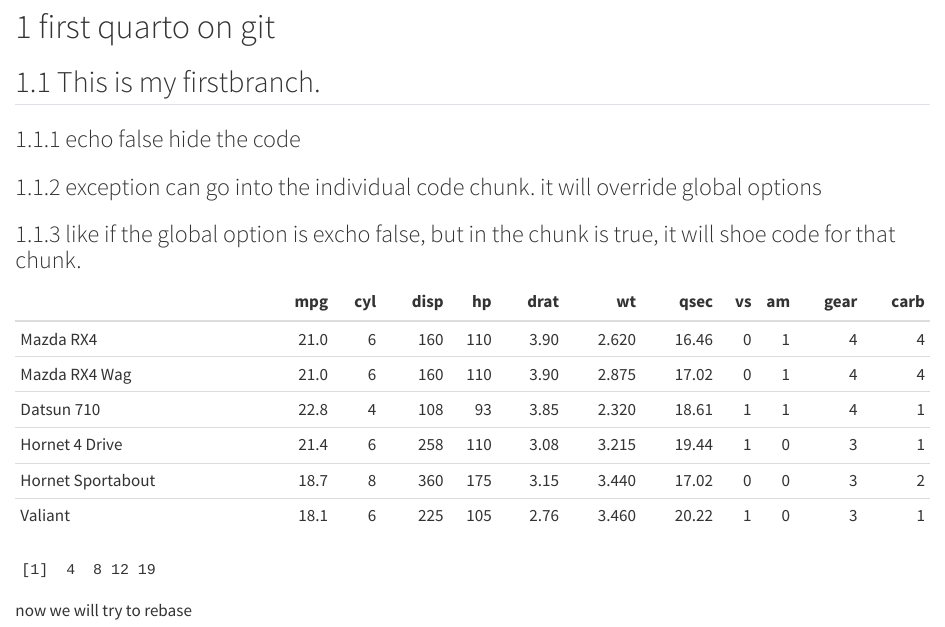
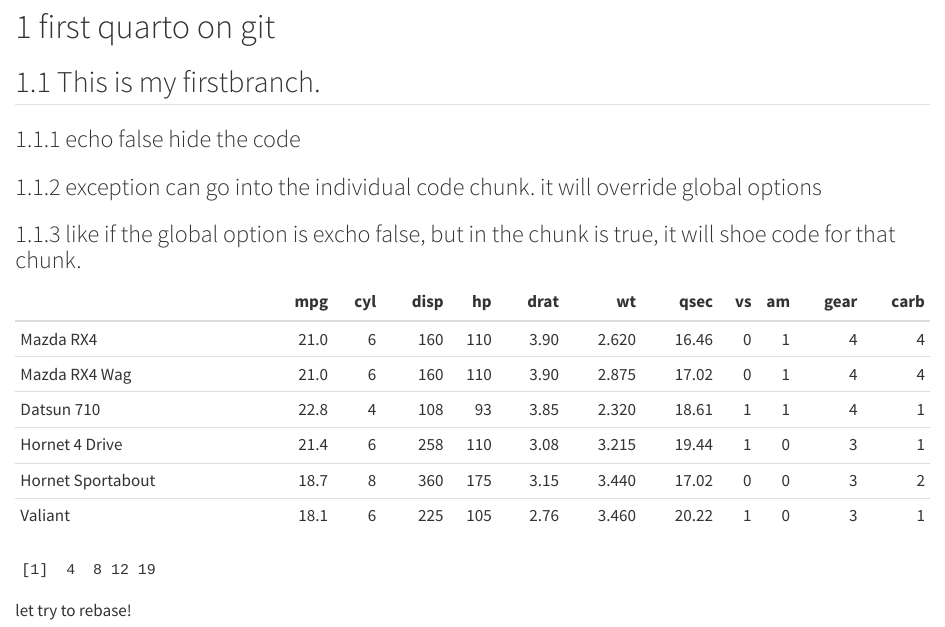
Before and after one commit to Thunchanok19/ETC5513-First-Repo, a Quarto document (Test report.qmd): the page in a window 1100 px wide, from 80 px down. Rendered offline with R 4.5, knitr and Pandoc in place of Quarto, with nearby package versions.

Commit message:
Edit file to to try to rebase

````diff
--- a/Test report.qmd
+++ b/Test report.qmd
@@ -36,4 +36,4 @@ data_2 <- c(1, 4, 7, 9)
 data + data_2
 ```
 
-now we will try to rebase
+let try to rebase!
````
